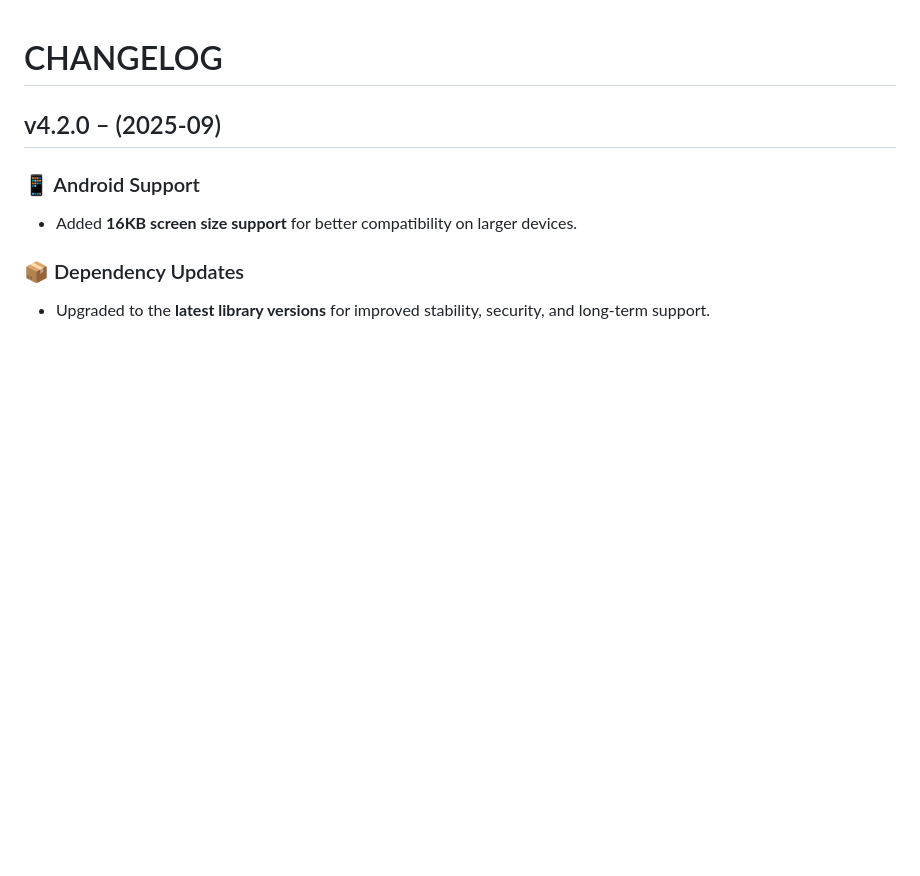
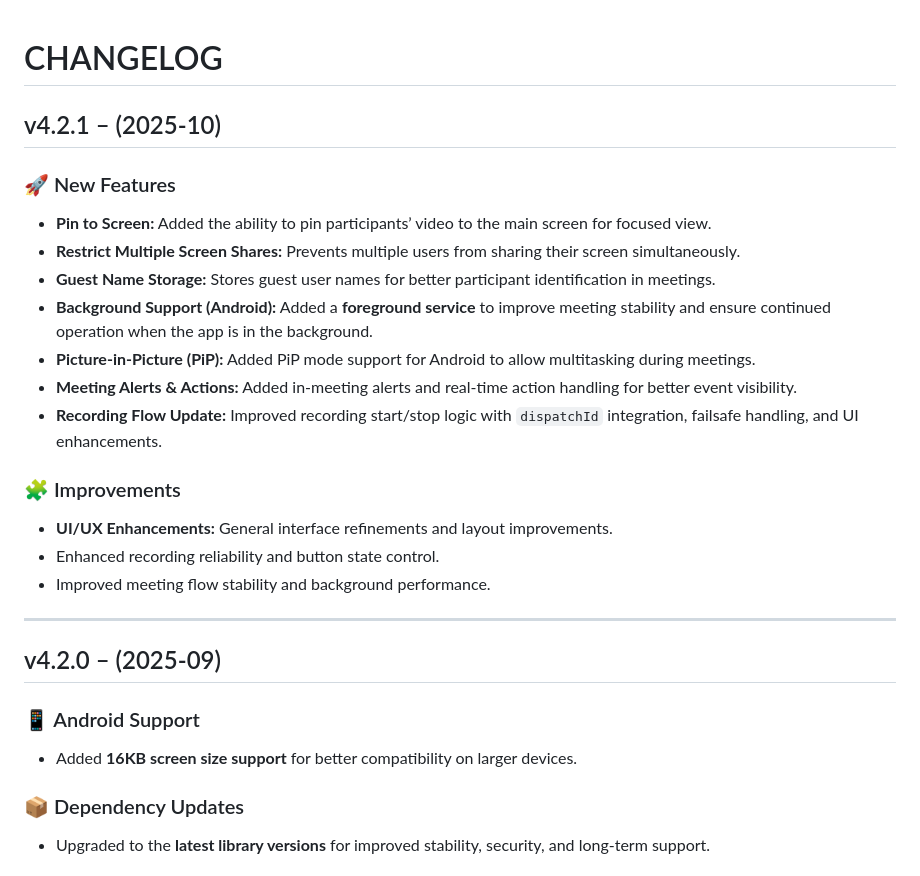
Before and after one commit to daakia/daakia_vc_flutter_sdk, a Markdown page: CHANGELOG.md, the part around the change. GitHub-like rendering; blank space fills up the shorter version.

Commit message:
core: update CHANGELOG.md for v4.2.1

```diff
--- a/CHANGELOG.md
+++ b/CHANGELOG.md
@@ -1,4 +1,22 @@
 # CHANGELOG
+
+## v4.2.1 – (2025-10)
+
+### 🚀 New Features
+- **Pin to Screen:** Added the ability to pin participants’ video to the main screen for focused view.
+- **Restrict Multiple Screen Shares:** Prevents multiple users from sharing their screen simultaneously.
+- **Guest Name Storage:** Stores guest user names for better participant identification in meetings.
+- **Background Support (Android):** Added a **foreground service** to improve meeting stability and ensure continued operation when the app is in the background.
+- **Picture-in-Picture (PiP):** Added PiP mode support for Android to allow multitasking during meetings.
+- **Meeting Alerts & Actions:** Added in-meeting alerts and real-time action handling for better event visibility.
+- **Recording Flow Update:** Improved recording start/stop logic with `dispatchId` integration, failsafe handling, and UI enhancements.
+
+### 🧩 Improvements
+- **UI/UX Enhancements:** General interface refinements and layout improvements.
+- Enhanced recording reliability and button state control.
+- Improved meeting flow stability and background performance.
+
+---
 
 ## v4.2.0 – (2025-09)
 
```
